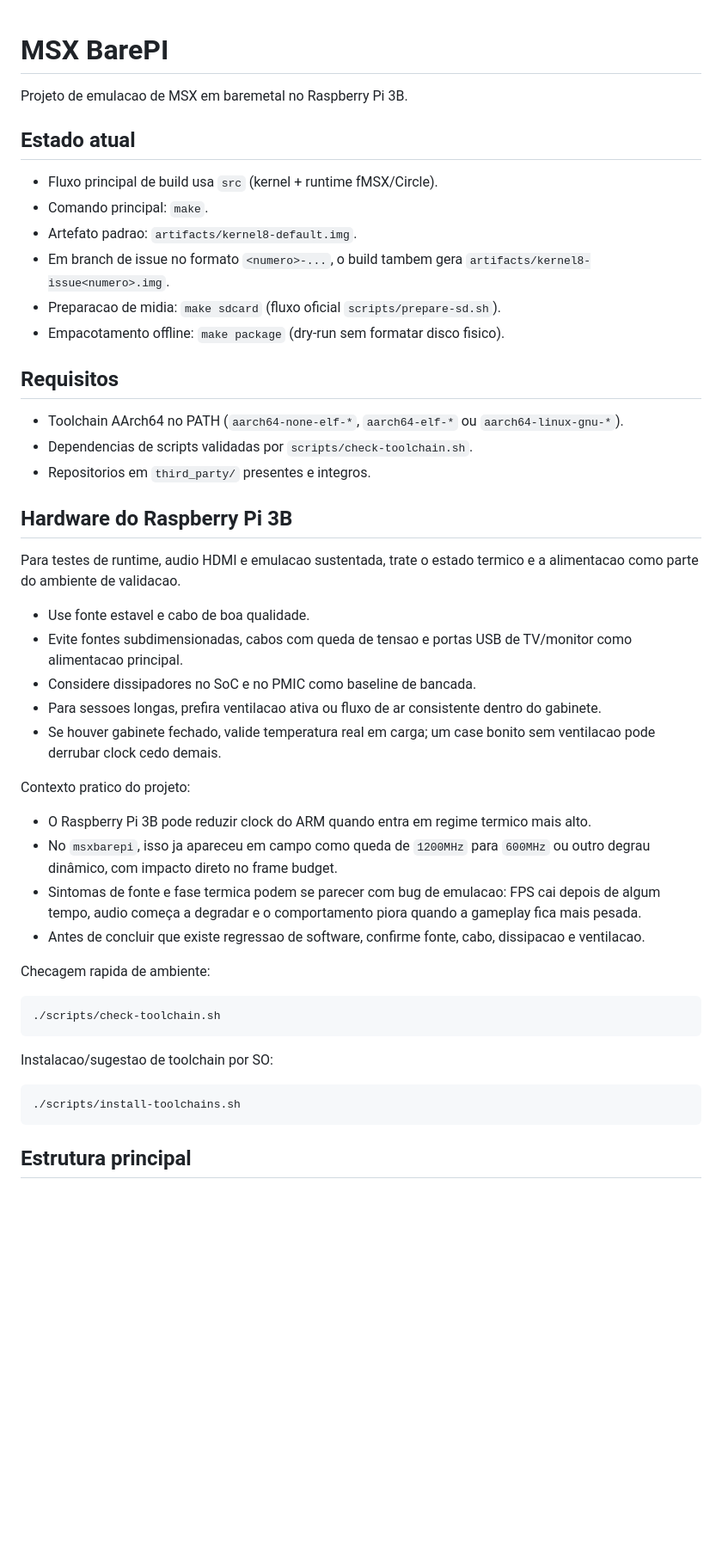
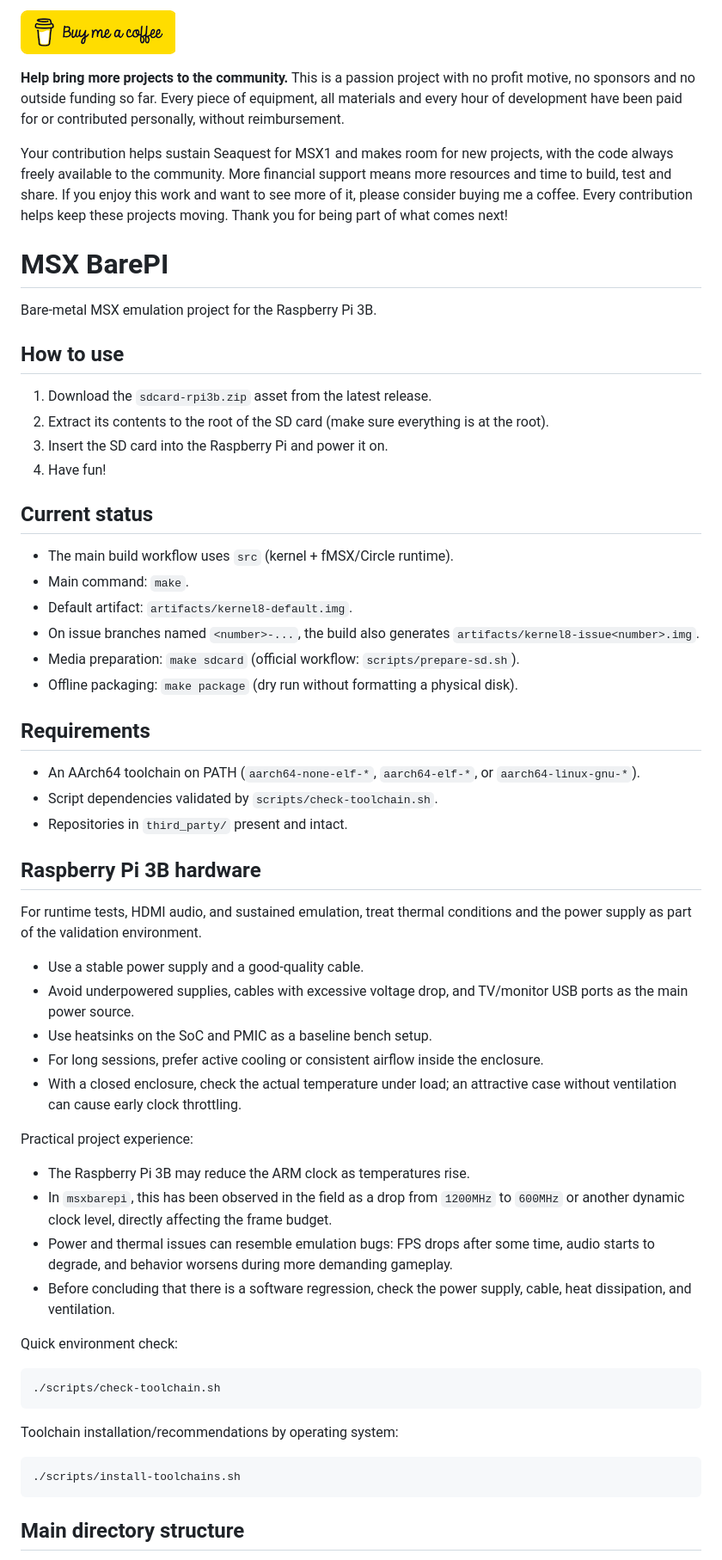
Before and after one commit to sandersouza/msxbarepi, a Markdown page: README.md, the part around one of its changes. Shown at 86% size. Drawn GitHub-style; pictures changed too: docs/bymeacoffee.png (added); blank space fills up the shorter version.

Commit message:
feat: Update AGENTS.md and README.md for improved project documentation and add buy me a coffee image

````diff
--- a/README.md
+++ b/README.md
@@ -1,50 +1,70 @@
+[![Buy me a coffee!](docs/bymeacoffee.png)](https://link.mercadopago.com.br/buymecoke)
+
+**Help bring more projects to the community.** This is a passion project with
+no profit motive, no sponsors and no outside funding so far. Every piece of
+equipment, all materials and every hour of development have been paid for or
+contributed personally, without reimbursement.
+
+Your contribution helps sustain Seaquest for MSX1 and makes room for new
+projects, with the code always freely available to the community. More financial
+support means more resources and time to build, test and share. If you enjoy
+this work and want to see more of it, please consider buying me a coffee.
+Every contribution helps keep these projects moving. Thank you for being part
+of what comes next!
+
 # MSX BarePI
+Bare-metal MSX emulation project for the Raspberry Pi 3B.
 
-Projeto de emulacao de MSX em baremetal no Raspberry Pi 3B.
+## How to use
 
-## Estado atual
+1) Download the `sdcard-rpi3b.zip` asset from the latest release.
+2) Extract its contents to the root of the SD card (make sure everything is at the root).
+3) Insert the SD card into the Raspberry Pi and power it on.
+4) Have fun!
 
-- Fluxo principal de build usa `src` (kernel + runtime fMSX/Circle).
-- Comando principal: `make`.
-- Artefato padrao: `artifacts/kernel8-default.img`.
-- Em branch de issue no formato `<numero>-...`, o build tambem gera `artifacts/kernel8-issue<numero>.img`.
-- Preparacao de midia: `make sdcard` (fluxo oficial `scripts/prepare-sd.sh`).
-- Empacotamento offline: `make package` (dry-run sem formatar disco fisico).
+## Current status
 
-## Requisitos
+- The main build workflow uses `src` (kernel + fMSX/Circle runtime).
+- Main command: `make`.
+- Default artifact: `artifacts/kernel8-default.img`.
+- On issue branches named `<number>-...`, the build also generates `artifacts/kernel8-issue<number>.img`.
+- Media preparation: `make sdcard` (official workflow: `scripts/prepare-sd.sh`).
+- Offline packaging: `make package` (dry run without formatting a physical disk).
 
-- Toolchain AArch64 no PATH (`aarch64-none-elf-*`, `aarch64-elf-*` ou `aarch64-linux-gnu-*`).
-- Dependencias de scripts validadas por `scripts/check-toolchain.sh`.
-- Repositorios em `third_party/` presentes e integros.
+## Requirements
 
-## Hardware do Raspberry Pi 3B
+- An AArch64 toolchain on PATH (`aarch64-none-elf-*`, `aarch64-elf-*`, or `aarch64-linux-gnu-*`).
+- Script dependencies validated by `scripts/check-toolchain.sh`.
+- Repositories in `third_party/` present and intact.
 
-Para testes de runtime, audio HDMI e emulacao sustentada, trate o estado termico e a alimentacao como parte do ambiente de validacao.
+## Raspberry Pi 3B hardware
 
-- Use fonte estavel e cabo de boa qualidade.
-- Evite fontes subdimensionadas, cabos com queda de tensao e portas USB de TV/monitor como alimentacao principal.
-- Considere dissipadores no SoC e no PMIC como baseline de bancada.
-- Para sessoes longas, prefira ventilacao ativa ou fluxo de ar consistente dentro do gabinete.
-- Se houver gabinete fechado, valide temperatura real em carga; um case bonito sem ventilacao pode derrubar clock cedo demais.
+For runtime tests, HDMI audio, and sustained emulation, treat thermal conditions and the power supply as part of the validation environment.
 
-Contexto pratico do projeto:
+- Use a stable power supply and a good-quality cable.
+- Avoid underpowered supplies, cables with excessive voltage drop, and TV/monitor USB ports as the main power source.
+- Use heatsinks on the SoC and PMIC as a baseline bench setup.
+- For long sessions, prefer active cooling or consistent airflow inside the enclosure.
+- With a closed enclosure, check the actual temperature under load; an attractive case without ventilation can cause early clock throttling.
 
-- O Raspberry Pi 3B pode reduzir clock do ARM quando entra em regime termico mais alto.
-- No `msxbarepi`, isso ja apareceu em campo como queda de `1200MHz` para `600MHz` ou outro degrau dinâmico, com impacto direto no frame budget.
-- Sintomas de fonte e fase termica podem se parecer com bug de emulacao: FPS cai depois de algum tempo, audio começa a degradar e o comportamento piora quando a gameplay fica mais pesada.
-- Antes de concluir que existe regressao de software, confirme fonte, cabo, dissipacao e ventilacao.
+Practical project experience:
 
-Checagem rapida de ambiente:
+- The Raspberry Pi 3B may reduce the ARM clock as temperatures rise.
+- In `msxbarepi`, this has been observed in the field as a drop from `1200MHz` to `600MHz` or another dynamic clock level, directly affecting the frame budget.
+- Power and thermal issues can resemble emulation bugs: FPS drops after some time, audio starts to degrade, and behavior worsens during more demanding gameplay.
+- Before concluding that there is a software regression, check the power supply, cable, heat dissipation, and ventilation.
 
-```bash
+Quick environment check:
+
+```
 ./scripts/check-toolchain.sh
 ```
 
-Instalacao/sugestao de toolchain por SO:
+Toolchain installation/recommendations by operating system:
 
-```bash
+```
 ./scripts/install-toolchains.sh
 ```
 
-## Estrutura principal
+## Main directory structure
 
````
Also changed, not shown: other parts of README.md (+76 -76 lines), AGENTS.md (+4 -6 lines).
